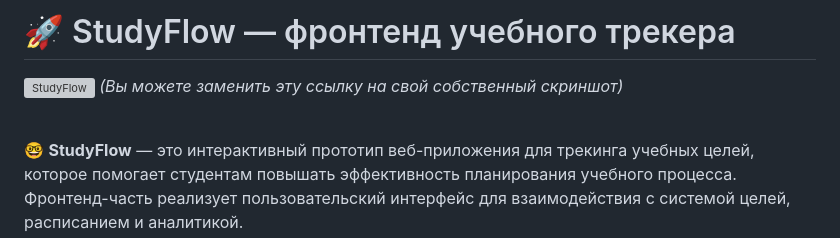
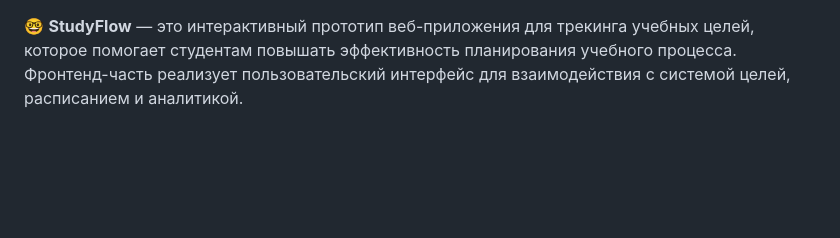
Before and after one commit to Amish88r/study_flow_frontend, a Markdown page: README.md, the part around the change. Drawn GitHub-style; blank space fills up the shorter version; grey boxes are pictures that could not be loaded.

```diff
--- a/README.md
+++ b/README.md
@@ -1,9 +1,3 @@
-# 🚀 StudyFlow — фронтенд учебного трекера
-
-![StudyFlow](https://i.imgur.com/uG9G2Gv.png)
-*(Вы можете заменить эту ссылку на свой собственный скриншот)*
-
-<br>
 
 🤓 **StudyFlow** — это интерактивный прототип веб-приложения для трекинга учебных целей, которое помогает студентам повышать эффективность планирования учебного процесса. Фронтенд-часть реализует пользовательский интерфейс для взаимодействия с системой целей, расписанием и аналитикой.
 
```
